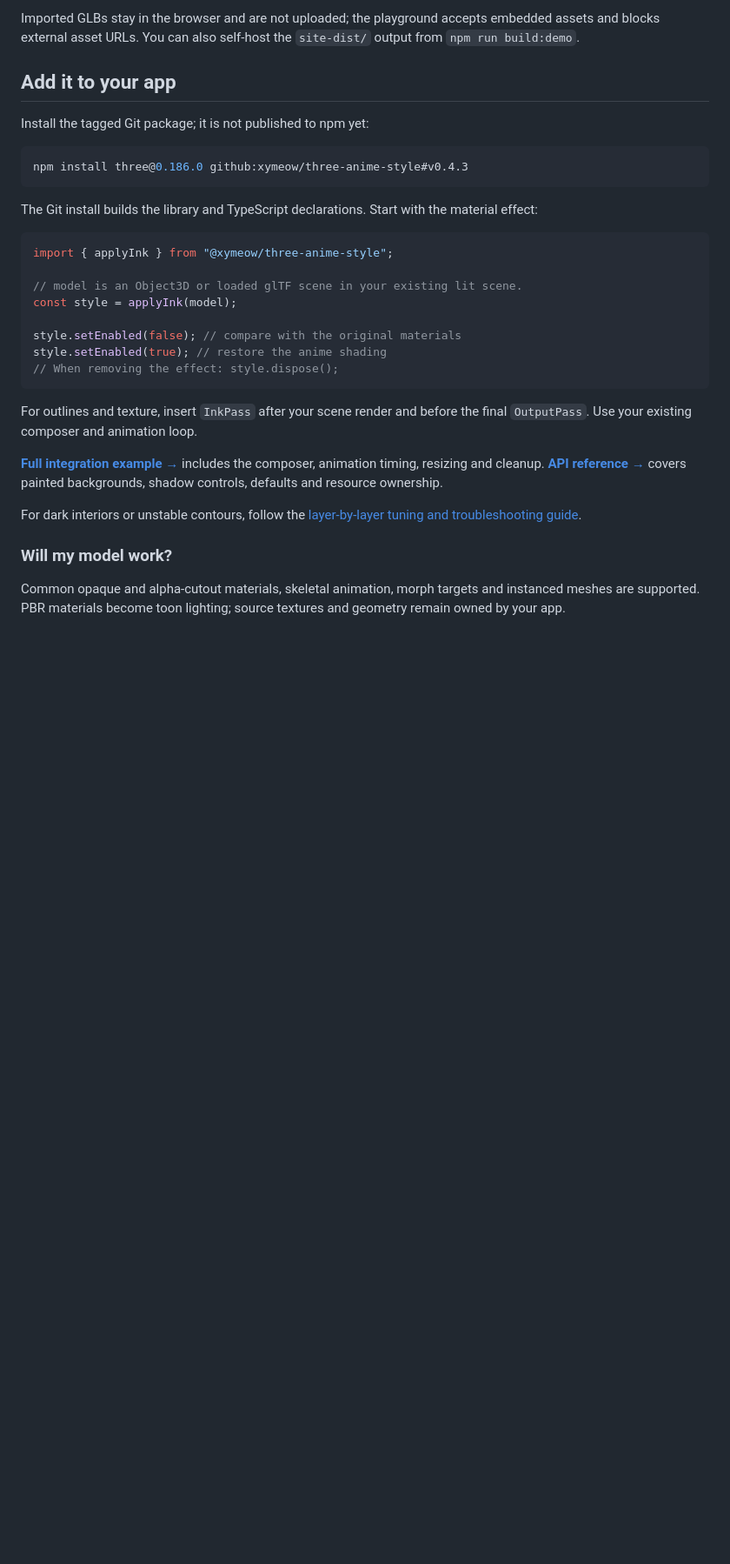
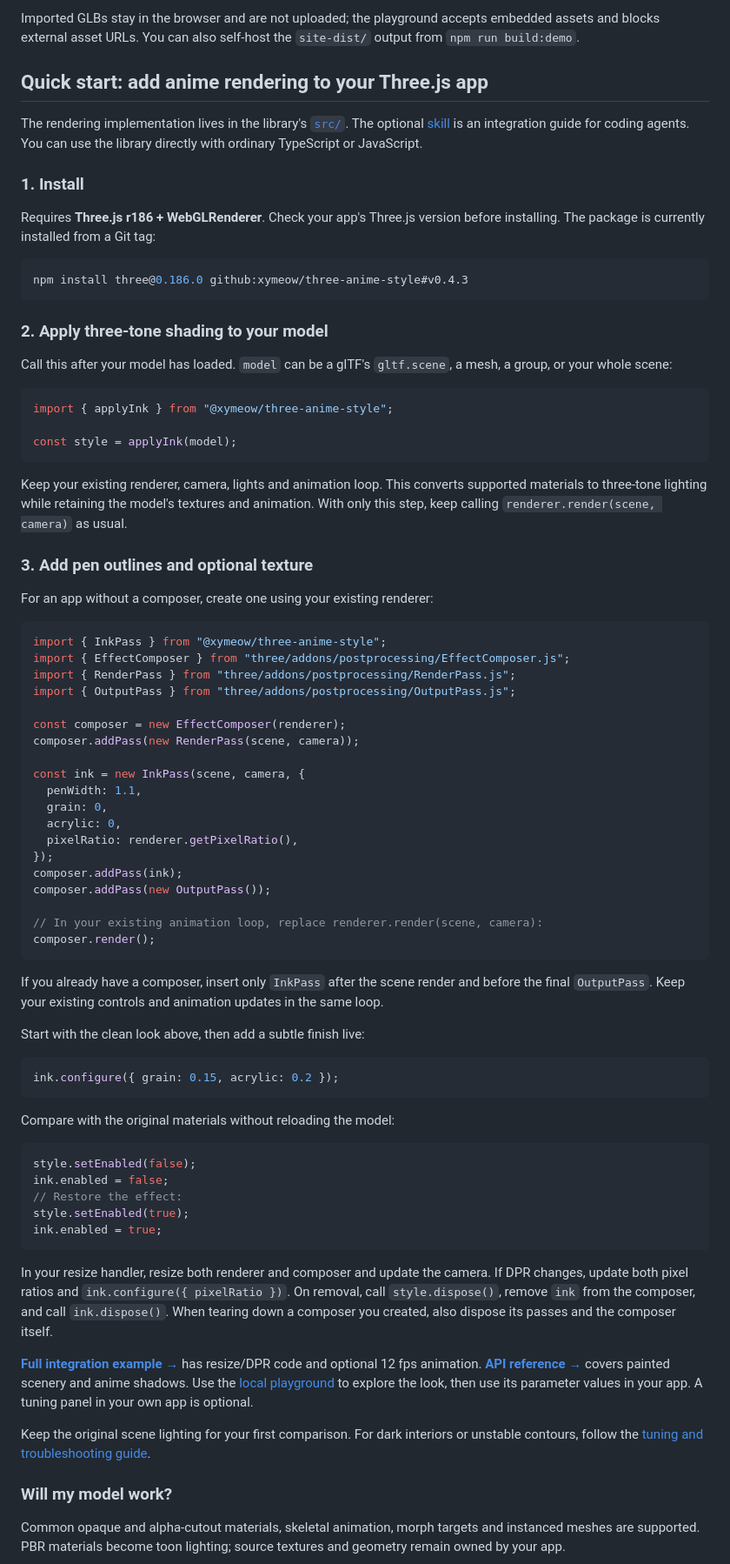
Before and after one commit to xymeow/three-anime-style, a Markdown page: README.md, the part around one of its changes. Shown at 87% size. Rendered like a GitHub page; blank space fills up the shorter version.

Commit message:
Explain direct Three.js integration in README quick starts

````diff
--- a/README.md
+++ b/README.md
@@ -43,32 +43,79 @@ Open the Vite URL for the unified playground. Development requires Node 20.19+.
 
 Imported GLBs stay in the browser and are not uploaded; the playground accepts embedded assets and blocks external asset URLs. You can also self-host the `site-dist/` output from `npm run build:demo`.
 
-## Add it to your app
+## Quick start: add anime rendering to your Three.js app
 
-Install the tagged Git package; it is not published to npm yet:
+The rendering implementation lives in the library's [`src/`](src/index.ts). The optional [skill](skills/three-anime-style/SKILL.md) is an integration guide for coding agents. You can use the library directly with ordinary TypeScript or JavaScript.
+
+### 1. Install
+
+Requires **Three.js r186 + WebGLRenderer**. Check your app's Three.js version before installing. The package is currently installed from a Git tag:
 
 ```sh
 npm install three@0.186.0 github:xymeow/three-anime-style#v0.4.3
 ```
 
-The Git install builds the library and TypeScript declarations. Start with the material effect:
+### 2. Apply three-tone shading to your model
+
+Call this after your model has loaded. `model` can be a glTF's `gltf.scene`, a mesh, a group, or your whole scene:
 
 ```ts
 import { applyInk } from "@xymeow/three-anime-style";
 
-// model is an Object3D or loaded glTF scene in your existing lit scene.
 const style = applyInk(model);
-
-style.setEnabled(false); // compare with the original materials
-style.setEnabled(true); // restore the anime shading
-// When removing the effect: style.dispose();
 ```
 
-For outlines and texture, insert `InkPass` after your scene render and before the final `OutputPass`. Use your existing composer and animation loop.
+Keep your existing renderer, camera, lights and animation loop. This converts supported materials to three-tone lighting while retaining the model's textures and animation. With only this step, keep calling `renderer.render(scene, camera)` as usual.
 
-**[Full integration example →](docs/integration.md)** includes the composer, animation timing, resizing and cleanup. **[API reference →](docs/api.md)** covers painted backgrounds, shadow controls, defaults and resource ownership.
+### 3. Add pen outlines and optional texture
 
-For dark interiors or unstable contours, follow the [layer-by-layer tuning and troubleshooting guide](docs/integration.md#tune-in-layers).
+For an app without a composer, create one using your existing renderer:
+
+```ts
+import { InkPass } from "@xymeow/three-anime-style";
+import { EffectComposer } from "three/addons/postprocessing/EffectComposer.js";
+import { RenderPass } from "three/addons/postprocessing/RenderPass.js";
+import { OutputPass } from "three/addons/postprocessing/OutputPass.js";
+
+const composer = new EffectComposer(renderer);
+composer.addPass(new RenderPass(scene, camera));
+
+const ink = new InkPass(scene, camera, {
+  penWidth: 1.1,
+  grain: 0,
+  acrylic: 0,
+  pixelRatio: renderer.getPixelRatio(),
+});
+composer.addPass(ink);
+composer.addPass(new OutputPass());
+
+// In your existing animation loop, replace renderer.render(scene, camera):
+composer.render();
+```
+
+If you already have a composer, insert only `InkPass` after the scene render and before the final `OutputPass`. Keep your existing controls and animation updates in the same loop.
+
+Start with the clean look above, then add a subtle finish live:
+
+```ts
+ink.configure({ grain: 0.15, acrylic: 0.2 });
+```
+
+Compare with the original materials without reloading the model:
+
+```ts
+style.setEnabled(false);
+ink.enabled = false;
+// Restore the effect:
+style.setEnabled(true);
+ink.enabled = true;
+```
+
+In your resize handler, resize both renderer and composer and update the camera. If DPR changes, update both pixel ratios and `ink.configure({ pixelRatio })`. On removal, call `style.dispose()`, remove `ink` from the composer, and call `ink.dispose()`. When tearing down a composer you created, also dispose its passes and the composer itself.
+
+**[Full integration example →](docs/integration.md)** has resize/DPR code and optional 12 fps animation. **[API reference →](docs/api.md)** covers painted scenery and anime shadows. Use the [local playground](#try-it-first) to explore the look, then use its parameter values in your app. A tuning panel in your own app is optional.
+
+Keep the original scene lighting for your first comparison. For dark interiors or unstable contours, follow the [tuning and troubleshooting guide](docs/integration.md#tune-in-layers).
 
 ### Will my model work?
 
````
Also changed, not shown: other parts of README.md (+2 -2 lines), README.zh-CN.md (+60 -12 lines).
